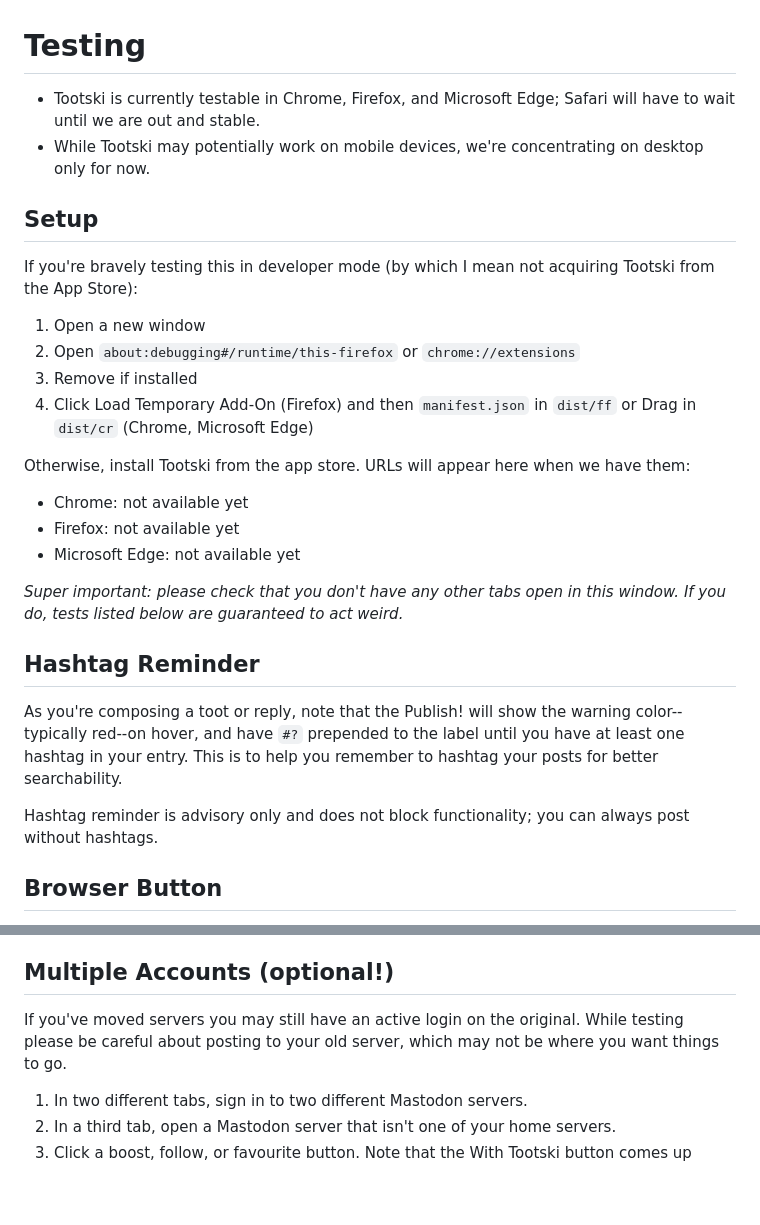
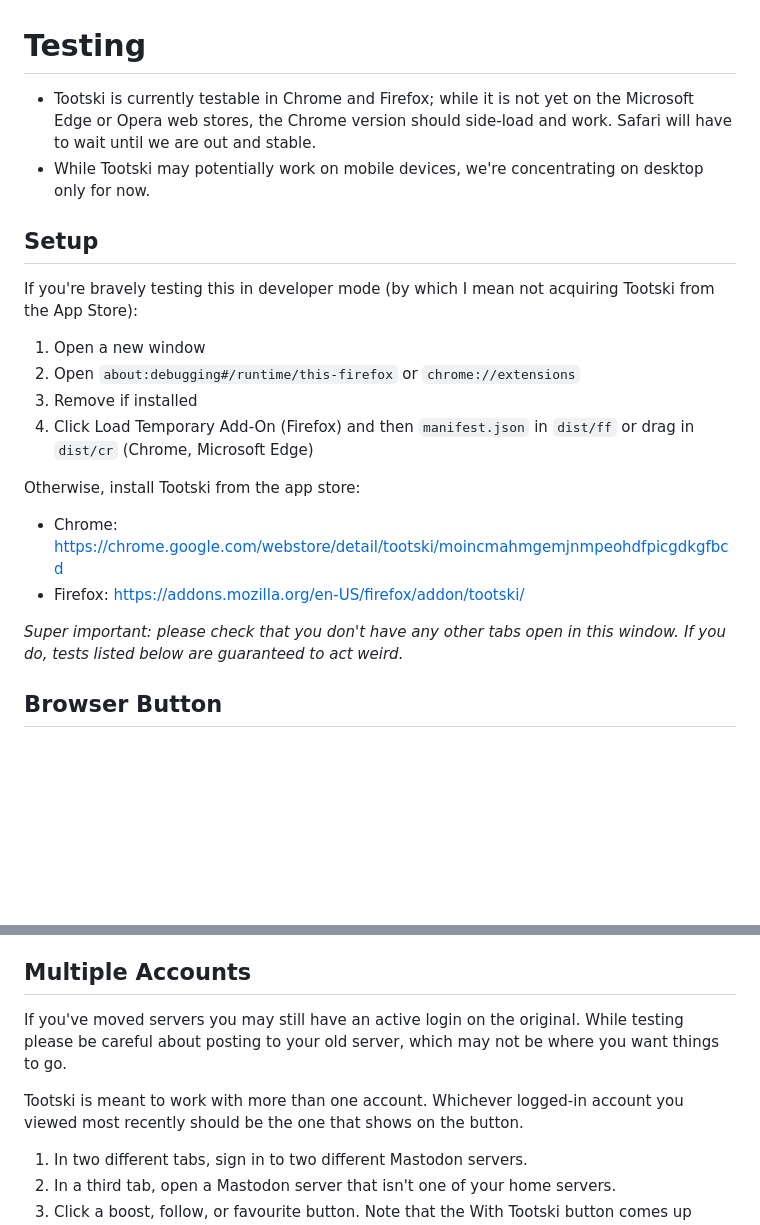
Before and after one commit to kentbrew/tootski, a Markdown page: dev/src/testing.md, 2 parts joined by grey strips. Rendered like a GitHub page; blank space fills up the shorter version.

Commit message:
update testing.md to remove references to hashtag reminder

```diff
--- a/dev/src/testing.md
+++ b/dev/src/testing.md
@@ -1,6 +1,6 @@
 # Testing
 
-- Tootski is currently testable in Chrome, Firefox, and Microsoft Edge; Safari will have to wait until we are out and stable.
+- Tootski is currently testable in Chrome and Firefox; while it is not yet on the Microsoft Edge or Opera web stores, the Chrome version should side-load and work. Safari will have to wait until we are out and stable.
 - While Tootski may potentially work on mobile devices, we're concentrating on desktop only for now.
 
 ## Setup
@@ -10,21 +10,14 @@ If you're bravely testing this in developer mode (by which I mean not acquiring
 1. Open a new window
 1. Open `about:debugging#/runtime/this-firefox` or `chrome://extensions`
 1. Remove if installed
-1. Click Load Temporary Add-On (Firefox) and then `manifest.json` in `dist/ff` or Drag in `dist/cr` (Chrome, Microsoft Edge)
+1. Click Load Temporary Add-On (Firefox) and then `manifest.json` in `dist/ff` or drag in `dist/cr` (Chrome, Microsoft Edge)
 
-Otherwise, install Tootski from the app store. URLs will appear here when we have them:
+Otherwise, install Tootski from the app store:
 
-- Chrome: not available yet
-- Firefox: not available yet
-- Microsoft Edge: not available yet
+- Chrome: https://chrome.google.com/webstore/detail/tootski/moincmahmgemjnmpeohdfpicgdkgfbcd
+- Firefox: https://addons.mozilla.org/en-US/firefox/addon/tootski/
 
 _Super important: please check that you don't have any other tabs open in this window. If you do, tests listed below are guaranteed to act weird._
-
-## Hashtag Reminder
-
-As you're composing a toot or reply, note that the Publish! will show the warning color--typically red--on hover, and have `#?` prepended to the label until you have at least one hashtag in your entry. This is to help you remember to hashtag your posts for better searchability.
-
-Hashtag reminder is advisory only and does not block functionality; you can always post without hashtags.
 
 ## Browser Button
 
@@ -67,9 +60,11 @@ Be sure you're signed in before trying this. If the browser button is gray, visi
 1. Note that when you hover over the button it turns to the warning color, typically red. Click the button again to undo whatever action you took.
 1. Go back to your home instance and reload the page. The action you took above should no longer be there. _If it persists, you may need to hard-reload the page. \_If trouble persists, please copy and report the URL from the On A Different Server box in the Dreaded Modal Dialogue._
 
-## Multiple Accounts (optional!)
+## Multiple Accounts
 
 If you've moved servers you may still have an active login on the original. While testing please be careful about posting to your old server, which may not be where you want things to go.
+
+Tootski is meant to work with more than one account. Whichever logged-in account you viewed most recently should be the one that shows on the button.
 
 1. In two different tabs, sign in to two different Mastodon servers.
 1. In a third tab, open a Mastodon server that isn't one of your home servers.
```
